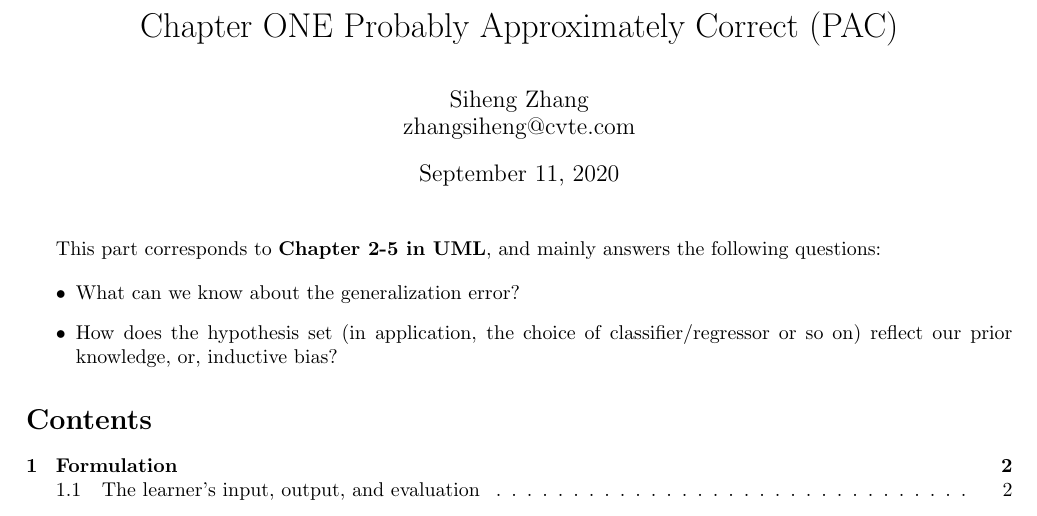
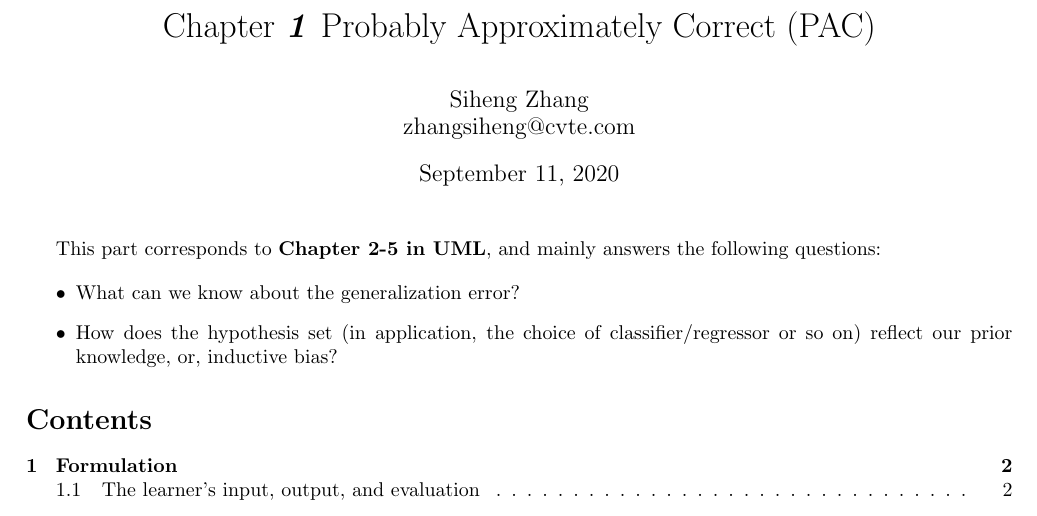
Before and after one commit to NewZsh/Notes-for-Learning-Theory, a LaTeX document (c1 PAC.tex): part of page 1 of 8, cut so that both start at the same text. Compiled offline with pdfLaTeX.

Commit message:
Update c1 PAC.tex

```diff
--- a/c1 PAC.tex
+++ b/c1 PAC.tex
@@ -10,7 +10,7 @@
 \newtheorem*{proof}{Proof}
 
 \author{Siheng Zhang\\zhangsiheng@cvte.com}
-\title{Chapter ONE Probably Approximately Correct (PAC)}
+\title{Chapter \textbf{\textit{1}} Probably Approximately Correct (PAC)}
 \date{\today}
 \usepackage[a4paper,left=18mm,right=18mm,top=25mm,bottom=25mm]{geometry}
 
```
